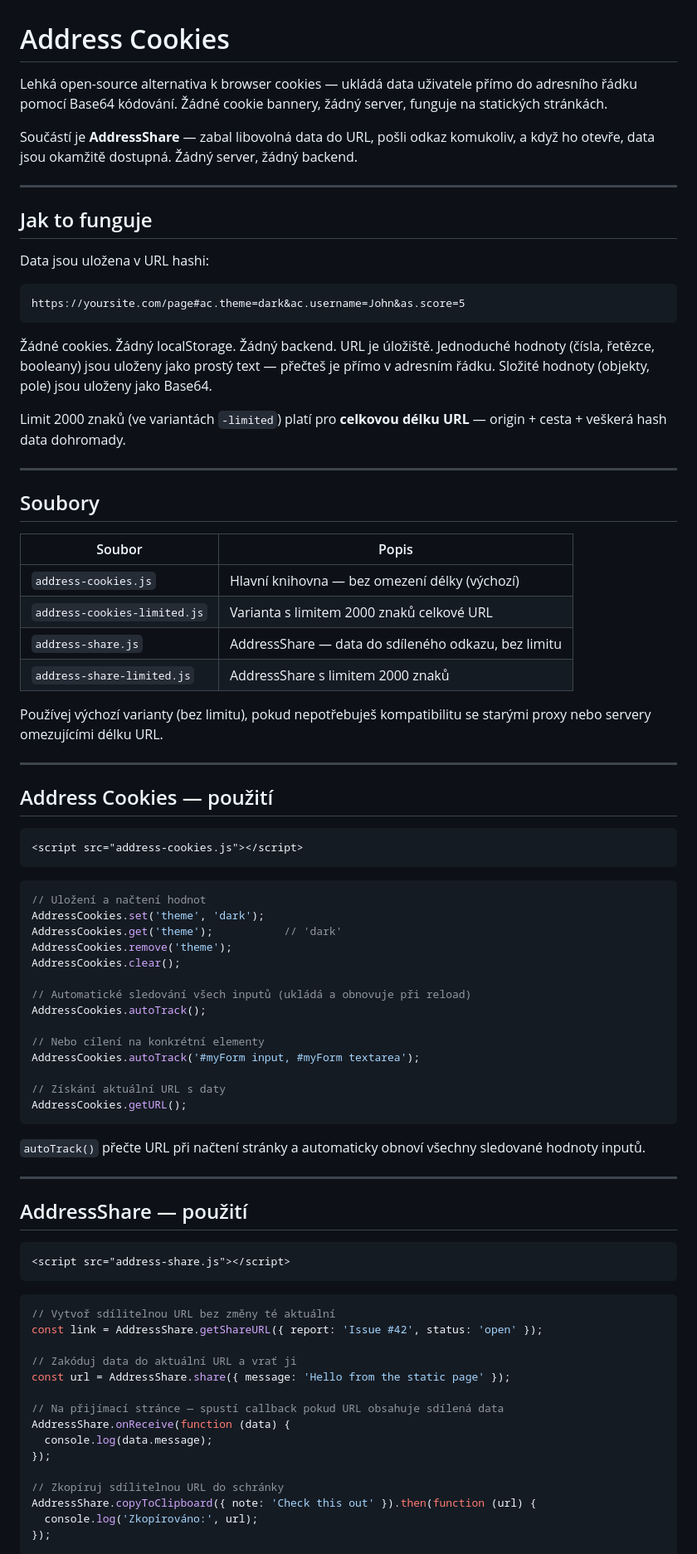
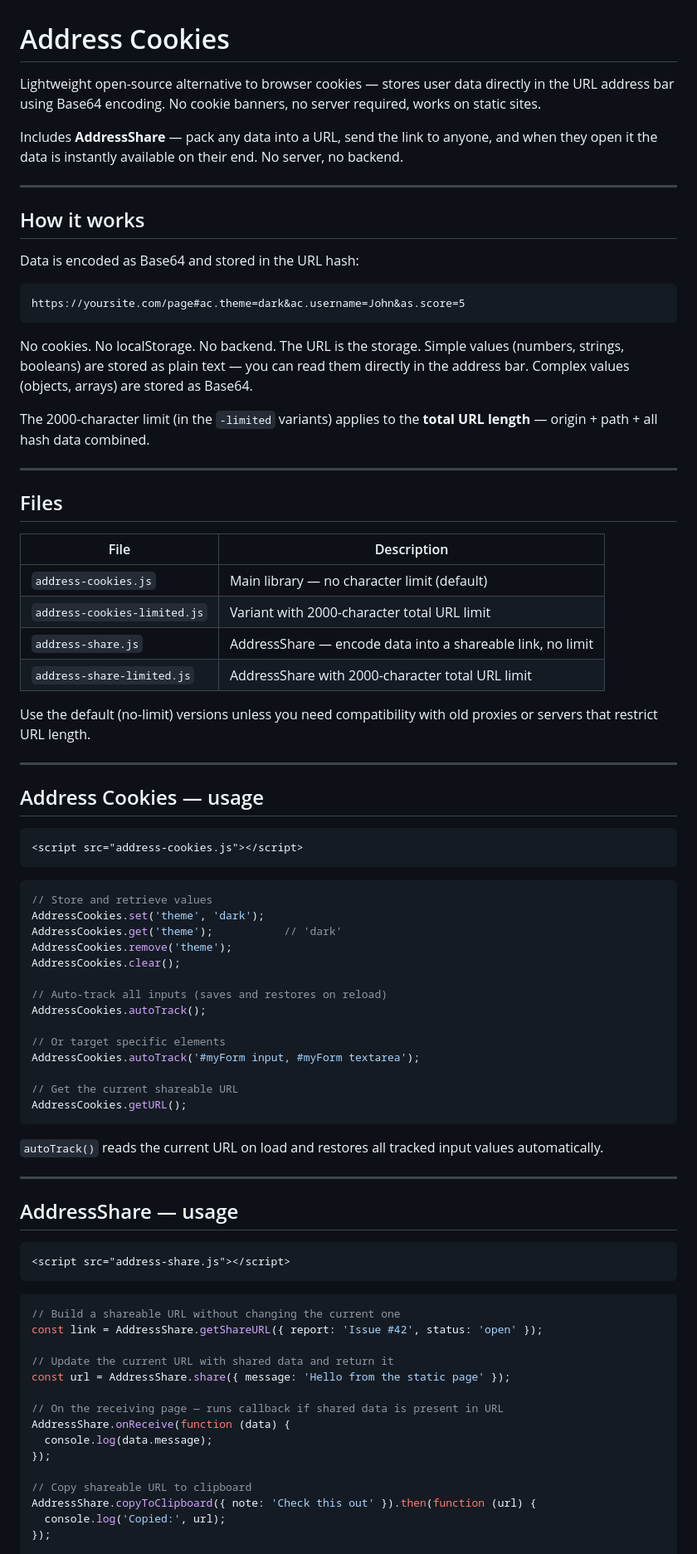
Before and after one commit to vbtronic/address_cookies, a Markdown page: README.md, the part around one of its changes. Shown at 83% size. GitHub-like rendering.

Commit message:
Revert "Translate README to Czech"
This reverts commit d248b3f1127dc566fb9c40cb7649c8fe9ac0bcd0.

````diff
--- a/README.md
+++ b/README.md
@@ -1,85 +1,85 @@
 # Address Cookies
 
-Lehká open-source alternativa k browser cookies — ukládá data uživatele přímo do adresního řádku pomocí Base64 kódování. Žádné cookie bannery, žádný server, funguje na statických stránkách.
+Lightweight open-source alternative to browser cookies — stores user data directly in the URL address bar using Base64 encoding. No cookie banners, no server required, works on static sites.
 
-Součástí je **AddressShare** — zabal libovolná data do URL, pošli odkaz komukoliv, a když ho otevře, data jsou okamžitě dostupná. Žádný server, žádný backend.
+Includes **AddressShare** — pack any data into a URL, send the link to anyone, and when they open it the data is instantly available on their end. No server, no backend.
 
 ---
 
-## Jak to funguje
+## How it works
 
-Data jsou uložena v URL hashi:
+Data is encoded as Base64 and stored in the URL hash:
 
 ```
 https://yoursite.com/page#ac.theme=dark&ac.username=John&as.score=5
 ```
 
-Žádné cookies. Žádný localStorage. Žádný backend. URL je úložiště. Jednoduché hodnoty (čísla, řetězce, booleany) jsou uloženy jako prostý text — přečteš je přímo v adresním řádku. Složité hodnoty (objekty, pole) jsou uloženy jako Base64.
+No cookies. No localStorage. No backend. The URL is the storage. Simple values (numbers, strings, booleans) are stored as plain text — you can read them directly in the address bar. Complex values (objects, arrays) are stored as Base64.
 
-Limit 2000 znaků (ve variantách `-limited`) platí pro **celkovou délku URL** — origin + cesta + veškerá hash data dohromady.
+The 2000-character limit (in the `-limited` variants) applies to the **total URL length** — origin + path + all hash data combined.
 
 ---
 
-## Soubory
+## Files
 
-| Soubor | Popis |
+| File | Description |
 |---|---|
-| `address-cookies.js` | Hlavní knihovna — bez omezení délky (výchozí) |
-| `address-cookies-limited.js` | Varianta s limitem 2000 znaků celkové URL |
-| `address-share.js` | AddressShare — data do sdíleného odkazu, bez limitu |
-| `address-share-limited.js` | AddressShare s limitem 2000 znaků |
+| `address-cookies.js` | Main library — no character limit (default) |
+| `address-cookies-limited.js` | Variant with 2000-character total URL limit |
+| `address-share.js` | AddressShare — encode data into a shareable link, no limit |
+| `address-share-limited.js` | AddressShare with 2000-character total URL limit |
 
-Používej výchozí varianty (bez limitu), pokud nepotřebuješ kompatibilitu se starými proxy nebo servery omezujícími délku URL.
+Use the default (no-limit) versions unless you need compatibility with old proxies or servers that restrict URL length.
 
 ---
 
-## Address Cookies — použití
+## Address Cookies — usage
 
 ```html
 <script src="address-cookies.js"></script>
 ```
 
 ```js
-// Uložení a načtení hodnot
+// Store and retrieve values
 AddressCookies.set('theme', 'dark');
 AddressCookies.get('theme');           // 'dark'
 AddressCookies.remove('theme');
 AddressCookies.clear();
 
-// Automatické sledování všech inputů (ukládá a obnovuje při reload)
+// Auto-track all inputs (saves and restores on reload)
 AddressCookies.autoTrack();
 
-// Nebo cílení na konkrétní elementy
+// Or target specific elements
 AddressCookies.autoTrack('#myForm input, #myForm textarea');
 
-// Získání aktuální URL s daty
+// Get the current shareable URL
 AddressCookies.getURL();
 ```
 
-`autoTrack()` přečte URL při načtení stránky a automaticky obnoví všechny sledované hodnoty inputů.
+`autoTrack()` reads the current URL on load and restores all tracked input values automatically.
 
 ---
 
-## AddressShare — použití
+## AddressShare — usage
 
 ```html
 <script src="address-share.js"></script>
 ```
 
 ```js
-// Vytvoř sdílitelnou URL bez změny té aktuální
+// Build a shareable URL without changing the current one
 const link = AddressShare.getShareURL({ report: 'Issue #42', status: 'open' });
 
-// Zakóduj data do aktuální URL a vrať ji
+// Update the current URL with shared data and return it
 const url = AddressShare.share({ message: 'Hello from the static page' });
 
-// Na přijímací stránce — spustí callback pokud URL obsahuje sdílená data
+// On the receiving page — runs callback if shared data is present in URL
 AddressShare.onReceive(function (data) {
   console.log(data.message);
 });
 
-// Zkopíruj sdílitelnou URL do schránky
+// Copy shareable URL to clipboard
 AddressShare.copyToClipboard({ note: 'Check this out' }).then(function (url) {
-  console.log('Zkopírováno:', url);
+  console.log('Copied:', url);
 });
 
````
Also changed, not shown: other parts of README.md (+14 -14 lines).
